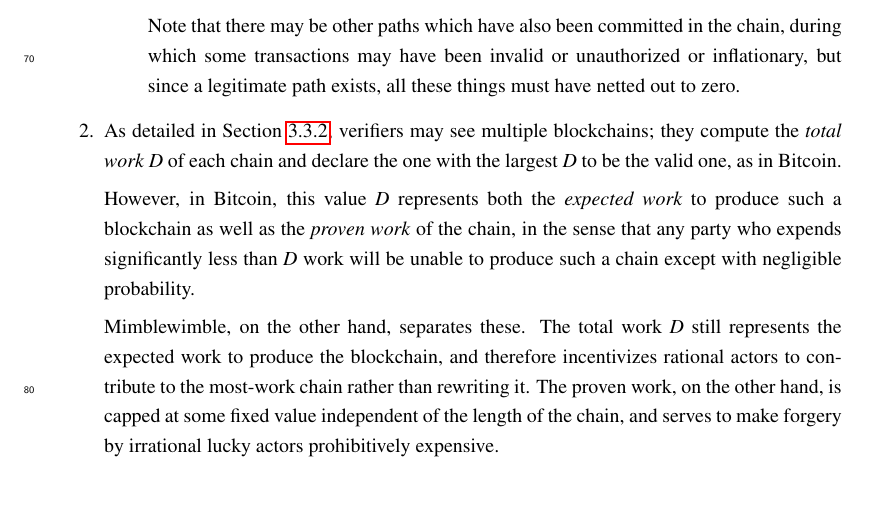
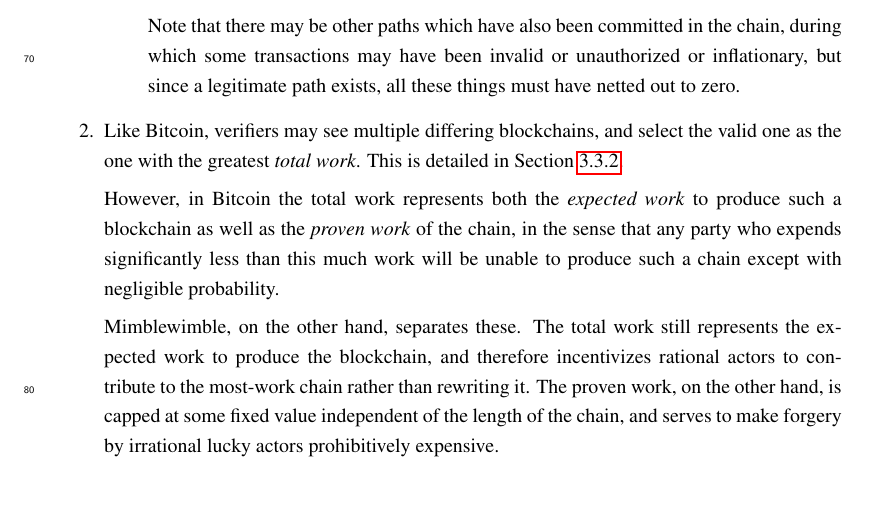
Before and after one commit to apoelstra/mimblewimble-paper, a LaTeX paper (main.tex): part of page 4 of 18, cut so that both start at the same text. Compiled offline with pdfLaTeX.

Commit message:
Clarification

```diff
--- a/main.tex
+++ b/main.tex
@@ -195,17 +195,16 @@ or inflationary, but since a legitimate path exists, all these things must
 have netted out to zero.
 \end{itemize}
 
-\item As detailed in Section \ref{proven_expected}, verifiers may see
-multiple blockchains; they compute the \emph{total work} $D$ of each
-chain and declare the one with the largest $D$ to be the valid one, as
-in Bitcoin.
+\item Like Bitcoin, verifiers may see multiple differing blockchains, and
+select the valid one as the one with the greatest \emph{total work}. This
+is detailed in Section \ref{proven_expected}.
 
-However, in Bitcoin, this value $D$ represents both the \emph{expected work}
+However, in Bitcoin the total work represents both the \emph{expected work}
 to produce such a blockchain as well as the \emph{proven work} of the chain,
-in the sense that any party who expends significantly less than $D$ work
+in the sense that any party who expends significantly less than this much work
 will be unable to produce such a chain except with negligible probability.
 
-Mimblewimble, on the other hand, separates these. The total work $D$ still
+Mimblewimble, on the other hand, separates these. The total work still
 represents the expected work to produce the blockchain, and therefore
 incentivizes rational actors to contribute to the most-work chain rather
 than rewriting it. The proven work, on the other hand, is capped at some
```
